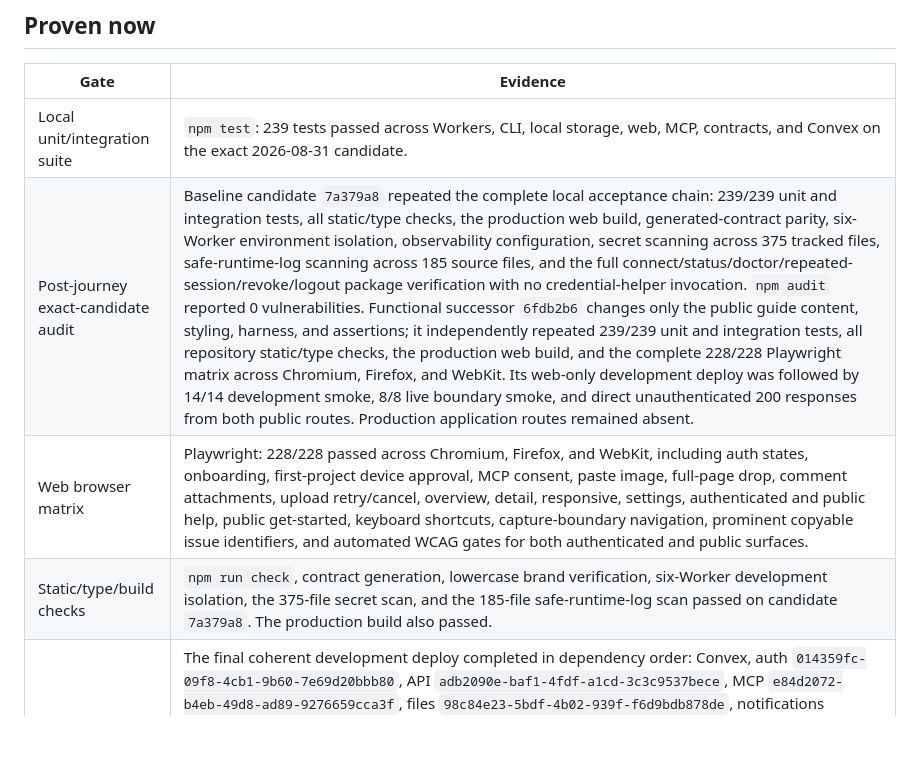
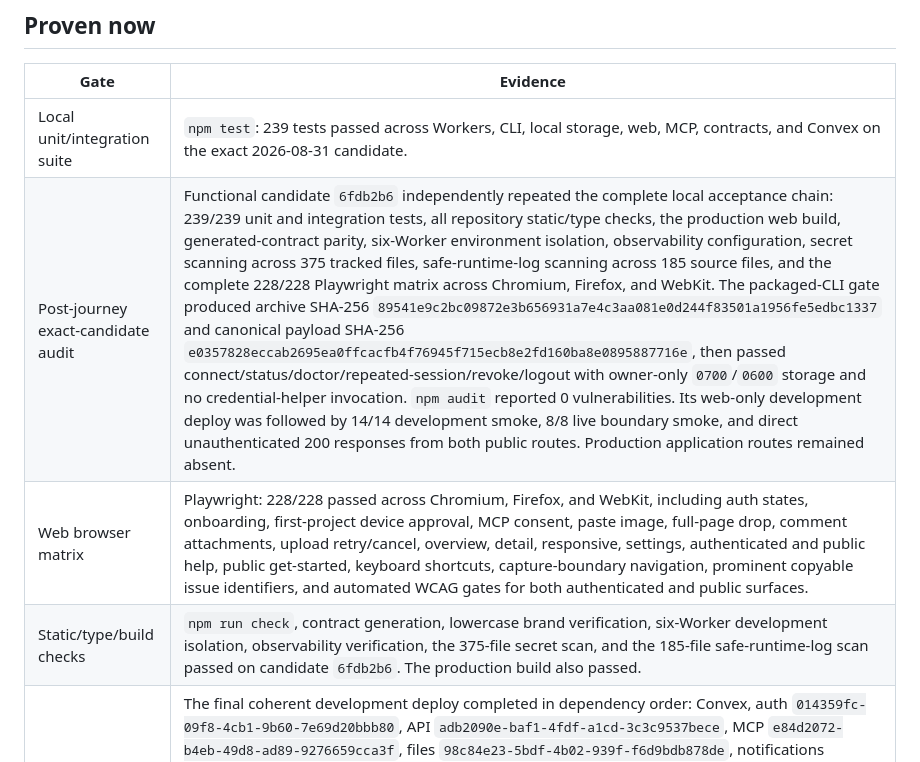
Before and after one commit to renewisepunk/dongo, a Markdown page: docs/release/dev-validation-2026-08-30.md, the part around the change. Rendered like a GitHub page; blank space fills up the shorter version.

Commit message:
record complete candidate verification

```diff
--- a/docs/release/dev-validation-2026-08-30.md
+++ b/docs/release/dev-validation-2026-08-30.md
@@ -16,9 +16,9 @@ This is a living evidence ledger for the development stack. It is not a producti
 | Gate | Evidence |
 |---|---|
 | Local unit/integration suite | `npm test`: 239 tests passed across Workers, CLI, local storage, web, MCP, contracts, and Convex on the exact 2026-08-31 candidate. |
-| Post-journey exact-candidate audit | Baseline candidate `7a379a8` repeated the complete local acceptance chain: 239/239 unit and integration tests, all static/type checks, the production web build, generated-contract parity, six-Worker environment isolation, observability configuration, secret scanning across 375 tracked files, safe-runtime-log scanning across 185 source files, and the full connect/status/doctor/repeated-session/revoke/logout package verification with no credential-helper invocation. `npm audit` reported 0 vulnerabilities. Functional successor `6fdb2b6` changes only the public guide content, styling, harness, and assertions; it independently repeated 239/239 unit and integration tests, all repository static/type checks, the production web build, and the complete 228/228 Playwright matrix across Chromium, Firefox, and WebKit. Its web-only development deploy was followed by 14/14 development smoke, 8/8 live boundary smoke, and direct unauthenticated 200 responses from both public routes. Production application routes remained absent. |
+| Post-journey exact-candidate audit | Functional candidate `6fdb2b6` independently repeated the complete local acceptance chain: 239/239 unit and integration tests, all repository static/type checks, the production web build, generated-contract parity, six-Worker environment isolation, observability configuration, secret scanning across 375 tracked files, safe-runtime-log scanning across 185 source files, and the complete 228/228 Playwright matrix across Chromium, Firefox, and WebKit. The packaged-CLI gate produced archive SHA-256 `89541e9c2bc09872e3b656931a7e4c3aa081e0d244f83501a1956fe5edbc1337` and canonical payload SHA-256 `e0357828eccab2695ea0ffcacfb4f76945f715ecb8e2fd160ba8e0895887716e`, then passed connect/status/doctor/repeated-session/revoke/logout with owner-only `0700`/`0600` storage and no credential-helper invocation. `npm audit` reported 0 vulnerabilities. Its web-only development deploy was followed by 14/14 development smoke, 8/8 live boundary smoke, and direct unauthenticated 200 responses from both public routes. Production application routes remained absent. |
 | Web browser matrix | Playwright: 228/228 passed across Chromium, Firefox, and WebKit, including auth states, onboarding, first-project device approval, MCP consent, paste image, full-page drop, comment attachments, upload retry/cancel, overview, detail, responsive, settings, authenticated and public help, public get-started, keyboard shortcuts, capture-boundary navigation, prominent copyable issue identifiers, and automated WCAG gates for both authenticated and public surfaces. |
-| Static/type/build checks | `npm run check`, contract generation, lowercase brand verification, six-Worker development isolation, the 375-file secret scan, and the 185-file safe-runtime-log scan passed on candidate `7a379a8`. The production build also passed. |
+| Static/type/build checks | `npm run check`, contract generation, lowercase brand verification, six-Worker development isolation, observability verification, the 375-file secret scan, and the 185-file safe-runtime-log scan passed on candidate `6fdb2b6`. The production build also passed. |
 | Development runtime | The final coherent development deploy completed in dependency order: Convex, auth `014359fc-09f8-4cb1-9b60-7e69d20bbb80`, API `adb2090e-baf1-4fdf-a1cd-3c3c9537bece`, MCP `e84d2072-b4eb-49d8-ad89-9276659cca3f`, files `98c84e23-5bdf-4b02-939f-f6d9bdb878de`, notifications `0c10148f-ce74-4e04-b3fe-ff85a3e192a7`, and web `8ce3b725-66ff-48f6-8bbf-44daffb70d6d`. Public-guide candidate `6fdb2b6` subsequently changed only the web documentation surface and was deployed as web version `dc23e698-213d-44da-a412-55099bc3c857`; no Convex, auth, API, MCP, files, notifications, or production resource was changed. `npm run smoke:dev -- --project-ref p58de816-dongo`: 14/14 passed after that deployment. Notification readiness explicitly requires dispatch plus Resend for Web Beta and still reports APNs/FCM as disabled. |
 | Live environment isolation | Wrangler deployment history resolves the development web, auth, API, MCP, files, and notification routes to their separate Workers, all bound only to `dev.dongo.so` and the development resources recorded above. The repeatable `npm run smoke:boundaries -- --project-ref p58de816-dongo` gate passed 8/8: development web/auth were live, development MCP required authentication, production auth/API/MCP paths returned 404, the production landing returned 200, and `www.dongo.so` redirected once to the production apex. No deployment or mutation is performed by this gate. |
 | Packaged CLI in this repository | Packed `@dongo/cli@0.1.0` (SHA-256 `6716a8acfa1b0dd6d700d8182eef58dfc7d070191b8bc590b108320473f78b00`), installed that tarball into a clean temporary prefix, and ran the exact binary from this repository. `doctor`, `session-start`, and `overview` succeeded against the live project. The packed CLI then created `DONGO-4`, started it, recorded a live update, and finished it. Create, start, update, and finish were each replayed with the original revision and fixed idempotency key; all replays returned the same record, run, revision, and timestamps without a duplicate application. The completed Claude Code and packed-CLI lifecycle items plus the generic compatibility item were exported into `.agent-work`; a second `sync` returned the same four file hashes and no removals. |
```
Also changed, not shown: docs/release/v1-completion-audit-2026-08-31.md (+1 -1 lines).
